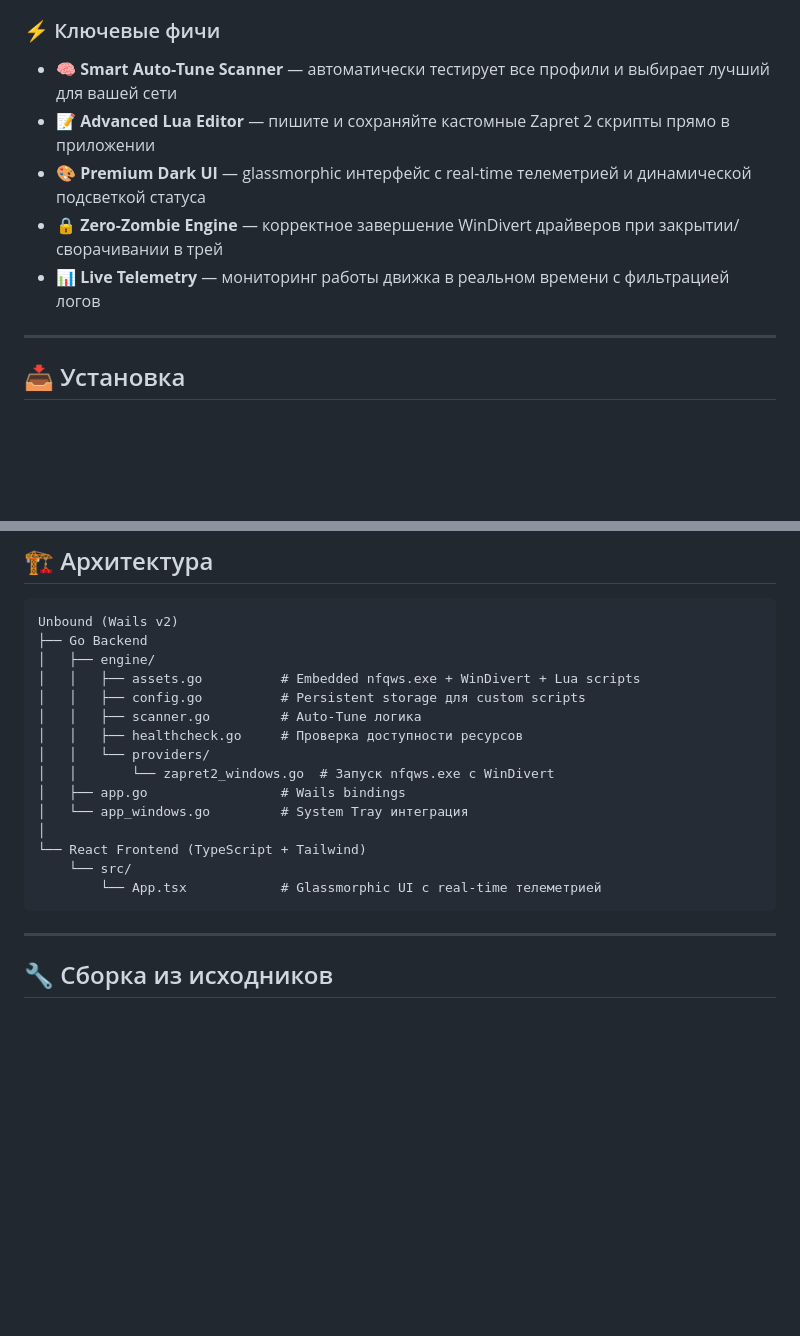
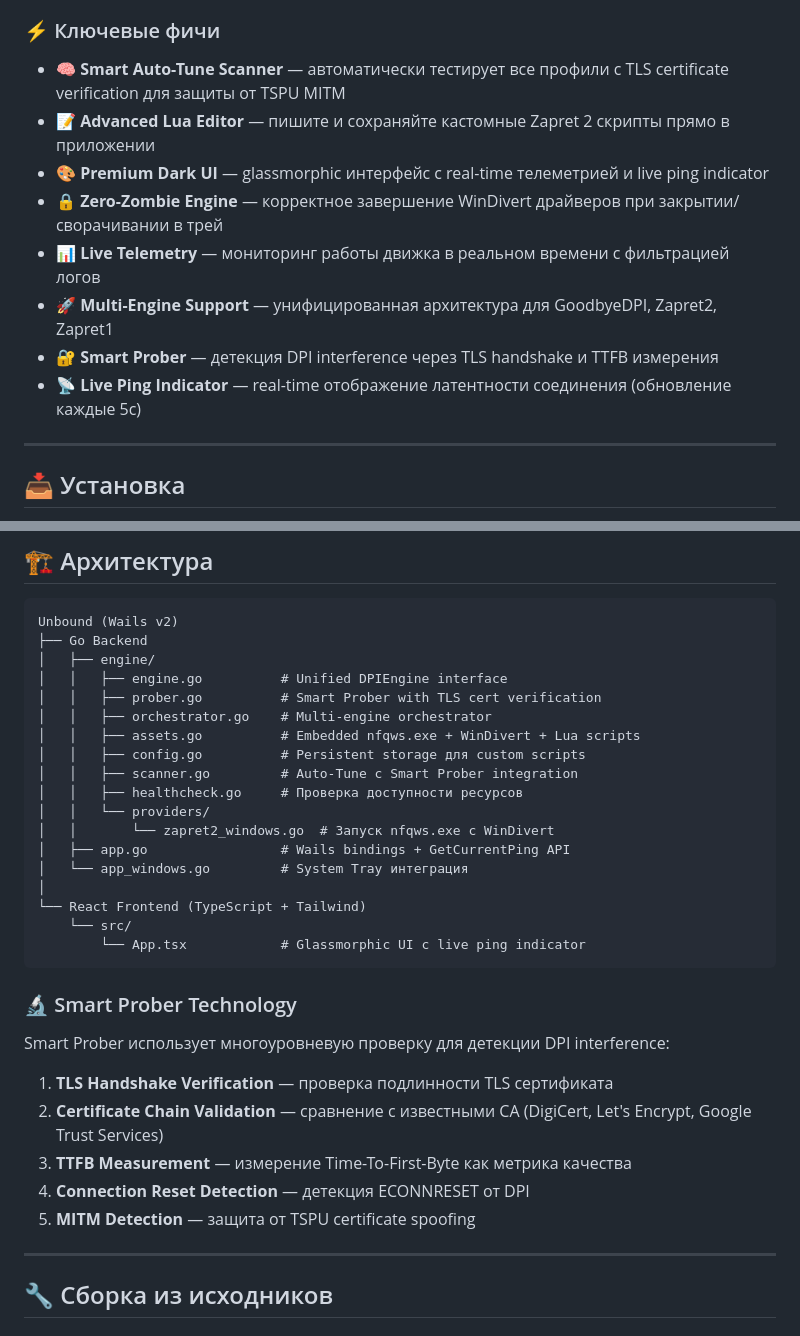
Before and after one commit to bobberdolle1/unbound, a Markdown page: README.md, 2 parts joined by grey strips. Rendered like a GitHub page; blank space fills up the shorter version.

Commit message:
docs: update README with Smart Prober and Live Ping features

````diff
--- a/README.md
+++ b/README.md
@@ -15,11 +15,14 @@
 
 ### ⚡ Ключевые фичи
 
-- **🧠 Smart Auto-Tune Scanner** — автоматически тестирует все профили и выбирает лучший для вашей сети
+- **🧠 Smart Auto-Tune Scanner** — автоматически тестирует все профили с TLS certificate verification для защиты от TSPU MITM
 - **📝 Advanced Lua Editor** — пишите и сохраняйте кастомные Zapret 2 скрипты прямо в приложении
-- **🎨 Premium Dark UI** — glassmorphic интерфейс с real-time телеметрией и динамической подсветкой статуса
+- **🎨 Premium Dark UI** — glassmorphic интерфейс с real-time телеметрией и live ping indicator
 - **🔒 Zero-Zombie Engine** — корректное завершение WinDivert драйверов при закрытии/сворачивании в трей
 - **📊 Live Telemetry** — мониторинг работы движка в реальном времени с фильтрацией логов
+- **🚀 Multi-Engine Support** — унифицированная архитектура для GoodbyeDPI, Zapret2, Zapret1
+- **🔐 Smart Prober** — детекция DPI interference через TLS handshake и TTFB измерения
+- **📡 Live Ping Indicator** — real-time отображение латентности соединения (обновление каждые 5с)
 
 ---
 
@@ -78,19 +81,32 @@
 Unbound (Wails v2)
 ├── Go Backend
 │   ├── engine/
+│   │   ├── engine.go          # Unified DPIEngine interface
+│   │   ├── prober.go          # Smart Prober with TLS cert verification
+│   │   ├── orchestrator.go    # Multi-engine orchestrator
 │   │   ├── assets.go          # Embedded nfqws.exe + WinDivert + Lua scripts
 │   │   ├── config.go          # Persistent storage для custom scripts
-│   │   ├── scanner.go         # Auto-Tune логика
+│   │   ├── scanner.go         # Auto-Tune с Smart Prober integration
 │   │   ├── healthcheck.go     # Проверка доступности ресурсов
 │   │   └── providers/
 │   │       └── zapret2_windows.go  # Запуск nfqws.exe с WinDivert
-│   ├── app.go                 # Wails bindings
+│   ├── app.go                 # Wails bindings + GetCurrentPing API
 │   └── app_windows.go         # System Tray интеграция
 │
 └── React Frontend (TypeScript + Tailwind)
     └── src/
-        └── App.tsx            # Glassmorphic UI с real-time телеметрией
+        └── App.tsx            # Glassmorphic UI с live ping indicator
 ```
+
+### 🔬 Smart Prober Technology
+
+Smart Prober использует многоуровневую проверку для детекции DPI interference:
+
+1. **TLS Handshake Verification** — проверка подлинности TLS сертификата
+2. **Certificate Chain Validation** — сравнение с известными CA (DigiCert, Let's Encrypt, Google Trust Services)
+3. **TTFB Measurement** — измерение Time-To-First-Byte как метрика качества
+4. **Connection Reset Detection** — детекция ECONNRESET от DPI
+5. **MITM Detection** — защита от TSPU certificate spoofing
 
 ---
 
````
